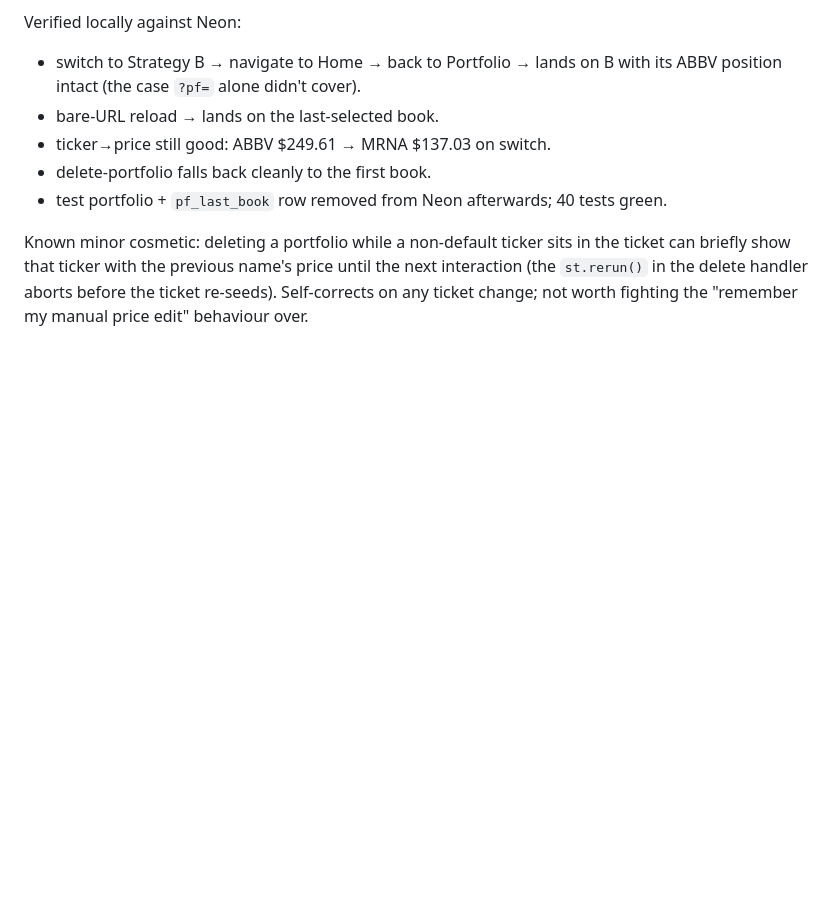
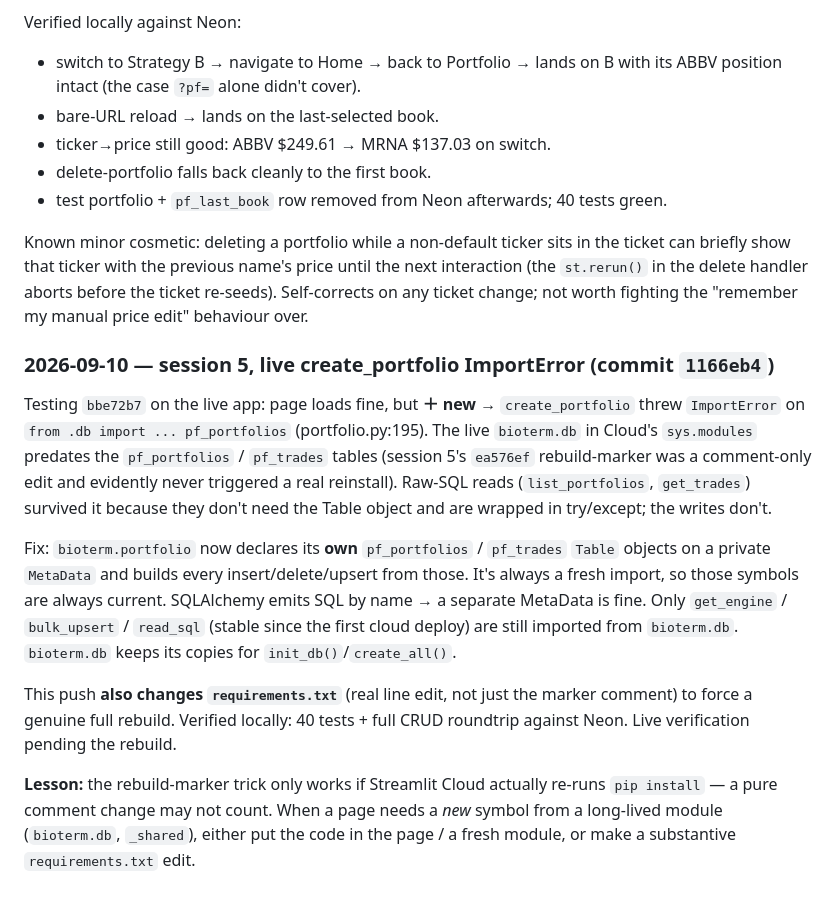
Before and after one commit to Nishant808/bioterm, a Markdown page: DEPLOYMENT_LOG.md, the part around the change. Drawn GitHub-style; blank space fills up the shorter version.

Commit message:
DEPLOYMENT_LOG: live create_portfolio ImportError + fix
Co-Authored-By: Claude Sonnet 5 <noreply@anthropic.com>

```diff
--- a/DEPLOYMENT_LOG.md
+++ b/DEPLOYMENT_LOG.md
@@ -359,3 +359,30 @@ ticket can briefly show that ticker with the previous name's price until the nex
 interaction (the `st.rerun()` in the delete handler aborts before the ticket
 re-seeds). Self-corrects on any ticket change; not worth fighting the
 "remember my manual price edit" behaviour over.
+
+### 2026-09-10 — session 5, live create_portfolio ImportError (commit `1166eb4`)
+
+Testing `bbe72b7` on the live app: page loads fine, but **＋ new** →
+`create_portfolio` threw `ImportError` on `from .db import ... pf_portfolios`
+(portfolio.py:195). The live `bioterm.db` in Cloud's `sys.modules` predates the
+`pf_portfolios` / `pf_trades` tables (session 5's `ea576ef` rebuild-marker was a
+comment-only edit and evidently never triggered a real reinstall). Raw-SQL reads
+(`list_portfolios`, `get_trades`) survived it because they don't need the Table
+object and are wrapped in try/except; the writes don't.
+
+Fix: `bioterm.portfolio` now declares its **own** `pf_portfolios` / `pf_trades`
+`Table` objects on a private `MetaData` and builds every insert/delete/upsert
+from those. It's always a fresh import, so those symbols are always current.
+SQLAlchemy emits SQL by name → a separate MetaData is fine. Only `get_engine` /
+`bulk_upsert` / `read_sql` (stable since the first cloud deploy) are still
+imported from `bioterm.db`. `bioterm.db` keeps its copies for
+`init_db()`/`create_all()`.
+
+This push **also changes `requirements.txt`** (real line edit, not just the
+marker comment) to force a genuine full rebuild. Verified locally: 40 tests +
+full CRUD roundtrip against Neon. Live verification pending the rebuild.
+
+**Lesson:** the rebuild-marker trick only works if Streamlit Cloud actually
+re-runs `pip install` — a pure comment change may not count. When a page needs a
+*new* symbol from a long-lived module (`bioterm.db`, `_shared`), either put the
+code in the page / a fresh module, or make a substantive `requirements.txt` edit.
```
